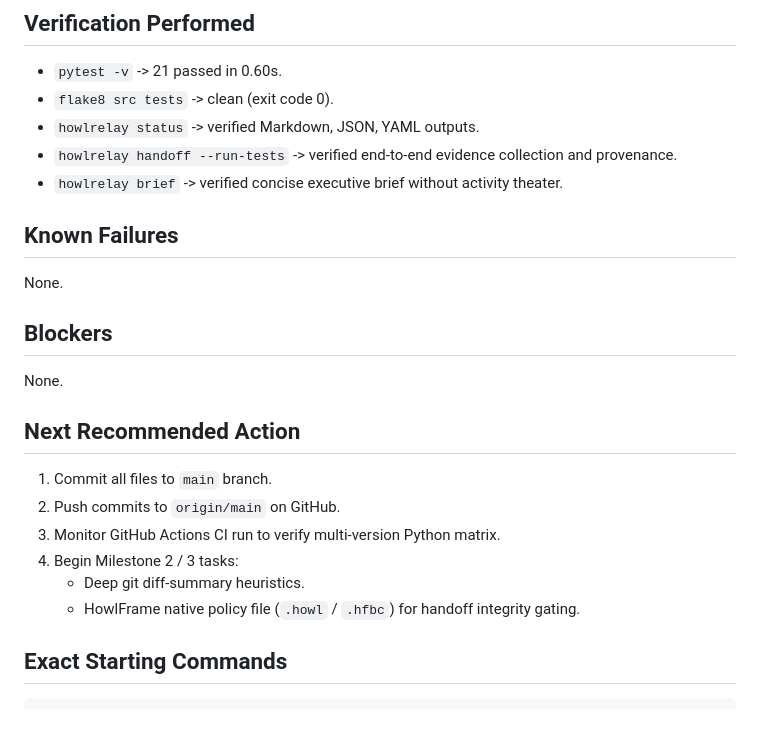
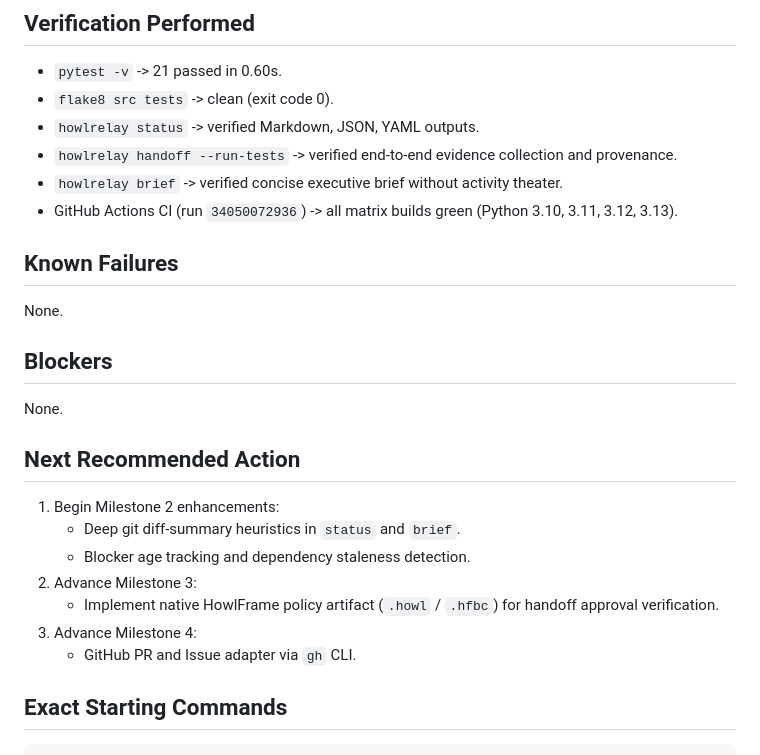
Before and after one commit to howlcipher/howlrelay, a Markdown page: HANDOFF.md, the part around the change. Rendered like a GitHub page; blank space fills up the shorter version.

````diff
--- a/HANDOFF.md
+++ b/HANDOFF.md
@@ -50,6 +50,7 @@ Milestone 0 and Milestone 1 are complete:
 - `howlrelay status` -> verified Markdown, JSON, YAML outputs.
 - `howlrelay handoff --run-tests` -> verified end-to-end evidence collection and provenance.
 - `howlrelay brief` -> verified concise executive brief without activity theater.
+- GitHub Actions CI (run `34050072936`) -> all matrix builds green (Python 3.10, 3.11, 3.12, 3.13).
 
 ## Known Failures
 None.
@@ -58,12 +59,13 @@ None.
 None.
 
 ## Next Recommended Action
-1. Commit all files to `main` branch.
-2. Push commits to `origin/main` on GitHub.
-3. Monitor GitHub Actions CI run to verify multi-version Python matrix.
-4. Begin Milestone 2 / 3 tasks:
-   - Deep git diff-summary heuristics.
-   - HowlFrame native policy file (`.howl` / `.hfbc`) for handoff integrity gating.
+1. Begin Milestone 2 enhancements:
+   - Deep git diff-summary heuristics in `status` and `brief`.
+   - Blocker age tracking and dependency staleness detection.
+2. Advance Milestone 3:
+   - Implement native HowlFrame policy artifact (`.howl` / `.hfbc`) for handoff approval verification.
+3. Advance Milestone 4:
+   - GitHub PR and Issue adapter via `gh` CLI.
 
 ## Exact Starting Commands
 ```bash
````
Also changed, not shown: JOURNAL.md (+8 -3 lines).
